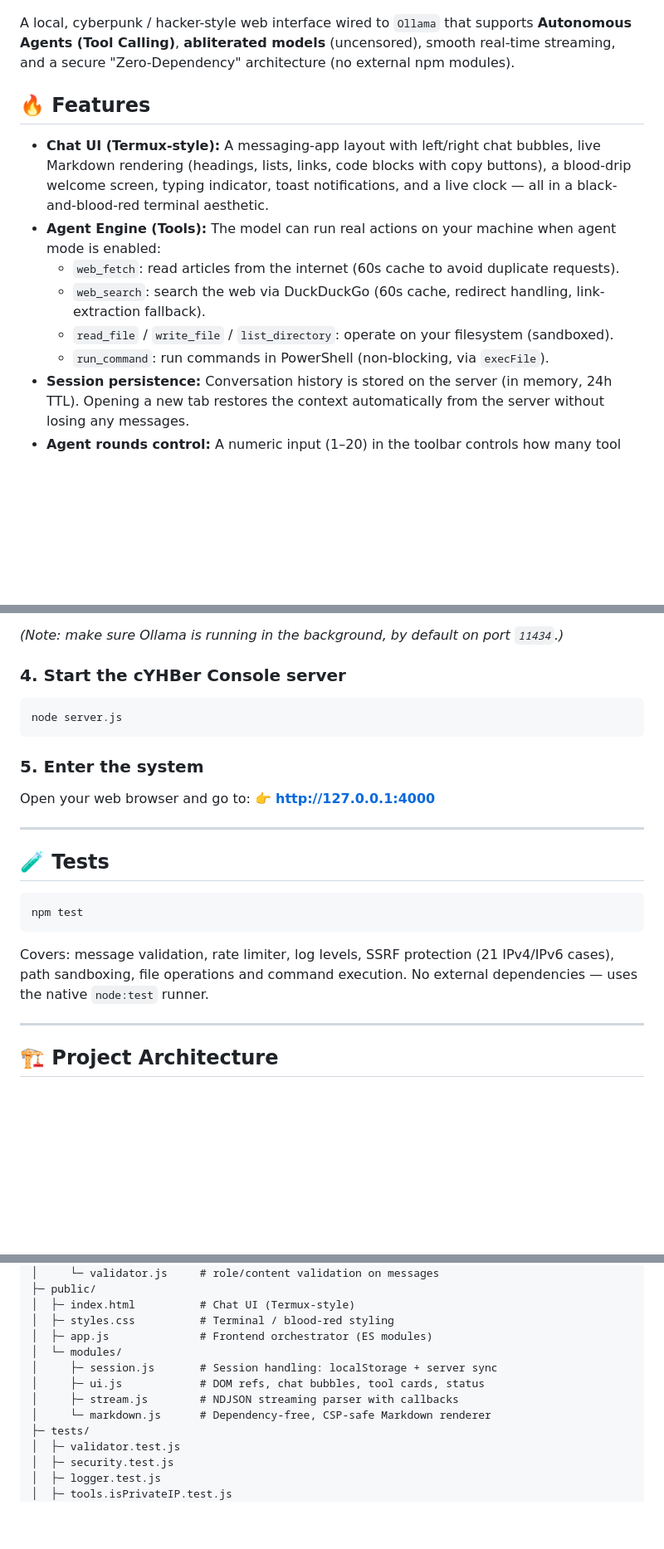
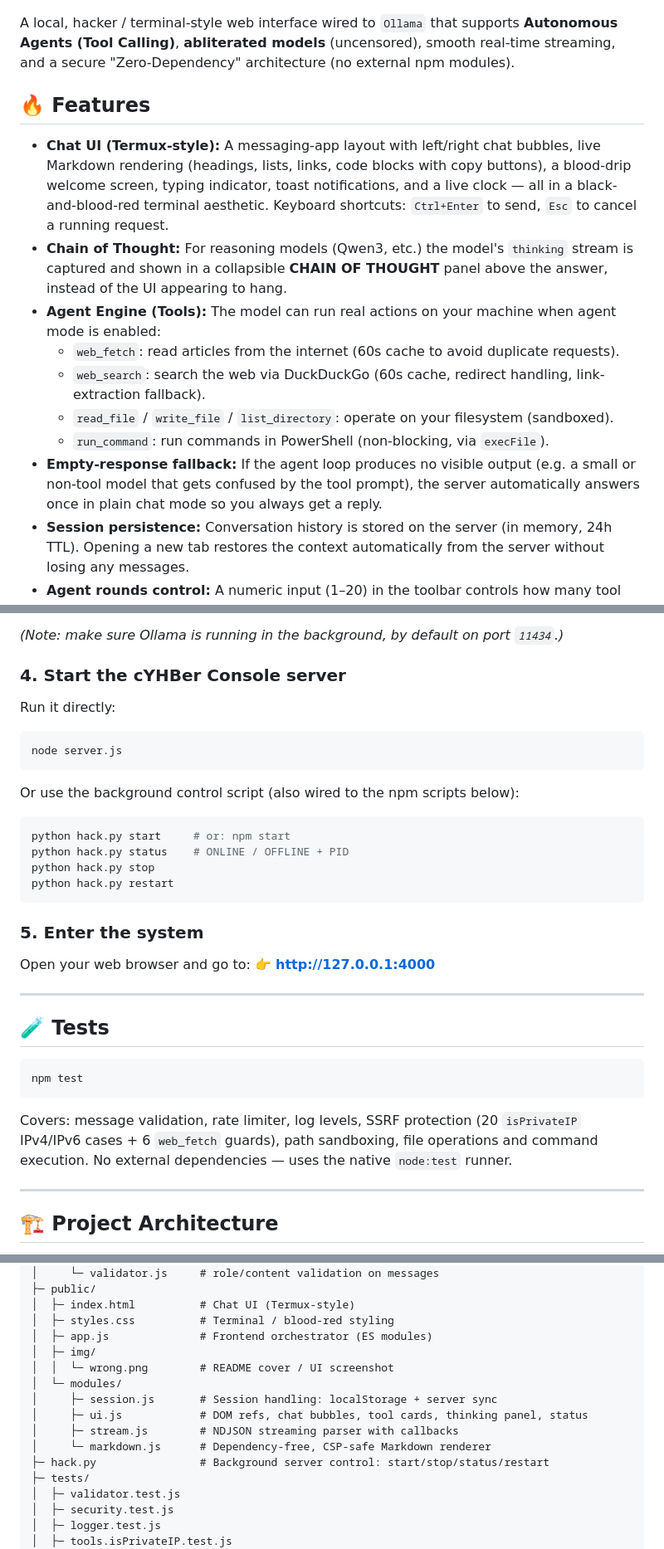
Before and after one commit to DevCop95/cYHBeriteratus, a Markdown page: README.md, 3 parts joined by grey strips. Shown at 83% size. GitHub-like rendering; blank space fills up the shorter version.

Commit message:
@ Sync README with current features
Document CHAIN OF THOUGHT panel, empty-response fallback, keyboard shortcuts
and the hack.py control script; fix the SSRF test-count figure; add img/ and
hack.py to the architecture tree.
@

````diff
--- a/README.md
+++ b/README.md
@@ -2,16 +2,18 @@
 
 ![Cover](public/img/wrong.png)
 
-A local, cyberpunk / hacker-style web interface wired to `Ollama` that supports **Autonomous Agents (Tool Calling)**, **abliterated models** (uncensored), smooth real-time streaming, and a secure "Zero-Dependency" architecture (no external npm modules).
+A local, hacker / terminal-style web interface wired to `Ollama` that supports **Autonomous Agents (Tool Calling)**, **abliterated models** (uncensored), smooth real-time streaming, and a secure "Zero-Dependency" architecture (no external npm modules).
 
 ## 🔥 Features
 
-- **Chat UI (Termux-style):** A messaging-app layout with left/right chat bubbles, live Markdown rendering (headings, lists, links, code blocks with copy buttons), a blood-drip welcome screen, typing indicator, toast notifications, and a live clock — all in a black-and-blood-red terminal aesthetic.
+- **Chat UI (Termux-style):** A messaging-app layout with left/right chat bubbles, live Markdown rendering (headings, lists, links, code blocks with copy buttons), a blood-drip welcome screen, typing indicator, toast notifications, and a live clock — all in a black-and-blood-red terminal aesthetic. Keyboard shortcuts: `Ctrl+Enter` to send, `Esc` to cancel a running request.
+- **Chain of Thought:** For reasoning models (Qwen3, etc.) the model's `thinking` stream is captured and shown in a collapsible **CHAIN OF THOUGHT** panel above the answer, instead of the UI appearing to hang.
 - **Agent Engine (Tools):** The model can run real actions on your machine when agent mode is enabled:
   - `web_fetch`: read articles from the internet (60s cache to avoid duplicate requests).
   - `web_search`: search the web via DuckDuckGo (60s cache, redirect handling, link-extraction fallback).
   - `read_file` / `write_file` / `list_directory`: operate on your filesystem (sandboxed).
   - `run_command`: run commands in PowerShell (non-blocking, via `execFile`).
+- **Empty-response fallback:** If the agent loop produces no visible output (e.g. a small or non-tool model that gets confused by the tool prompt), the server automatically answers once in plain chat mode so you always get a reply.
 - **Session persistence:** Conversation history is stored on the server (in memory, 24h TTL). Opening a new tab restores the context automatically from the server without losing any messages.
 - **Agent rounds control:** A numeric input (1–20) in the toolbar controls how many tool rounds the agent may run per response, without editing files.
 - **Security (Sandboxing):**
@@ -77,8 +79,19 @@ ollama pull richardyoung/qwen2.5-3b-instruct-abliterated
 
 ### 4. Start the cYHBer Console server
 
+Run it directly:
+
 ```powershell
 node server.js
+```
+
+Or use the background control script (also wired to the npm scripts below):
+
+```powershell
+python hack.py start     # or: npm start
+python hack.py status    # ONLINE / OFFLINE + PID
+python hack.py stop
+python hack.py restart
 ```
 
 ### 5. Enter the system
@@ -93,7 +106,7 @@ Open your web browser and go to:
 npm test
 ```
 
-Covers: message validation, rate limiter, log levels, SSRF protection (21 IPv4/IPv6 cases), path sandboxing, file operations and command execution. No external dependencies — uses the native `node:test` runner.
+Covers: message validation, rate limiter, log levels, SSRF protection (20 `isPrivateIP` IPv4/IPv6 cases + 6 `web_fetch` guards), path sandboxing, file operations and command execution. No external dependencies — uses the native `node:test` runner.
 
 ---
 
@@ -116,11 +129,14 @@ cYHBeriteratus/
 │  ├─ index.html          # Chat UI (Termux-style)
 │  ├─ styles.css          # Terminal / blood-red styling
 │  ├─ app.js              # Frontend orchestrator (ES modules)
+│  ├─ img/
+│  │  └─ wrong.png        # README cover / UI screenshot
 │  └─ modules/
 │     ├─ session.js       # Session handling: localStorage + server sync
-│     ├─ ui.js            # DOM refs, chat bubbles, tool cards, status
+│     ├─ ui.js            # DOM refs, chat bubbles, tool cards, thinking panel, status
 │     ├─ stream.js        # NDJSON streaming parser with callbacks
 │     └─ markdown.js      # Dependency-free, CSP-safe Markdown renderer
+├─ hack.py                # Background server control: start/stop/status/restart
 ├─ tests/
 │  ├─ validator.test.js
 │  ├─ security.test.js
````
Also changed, not shown: other parts of README.md (+3 -1 lines).
